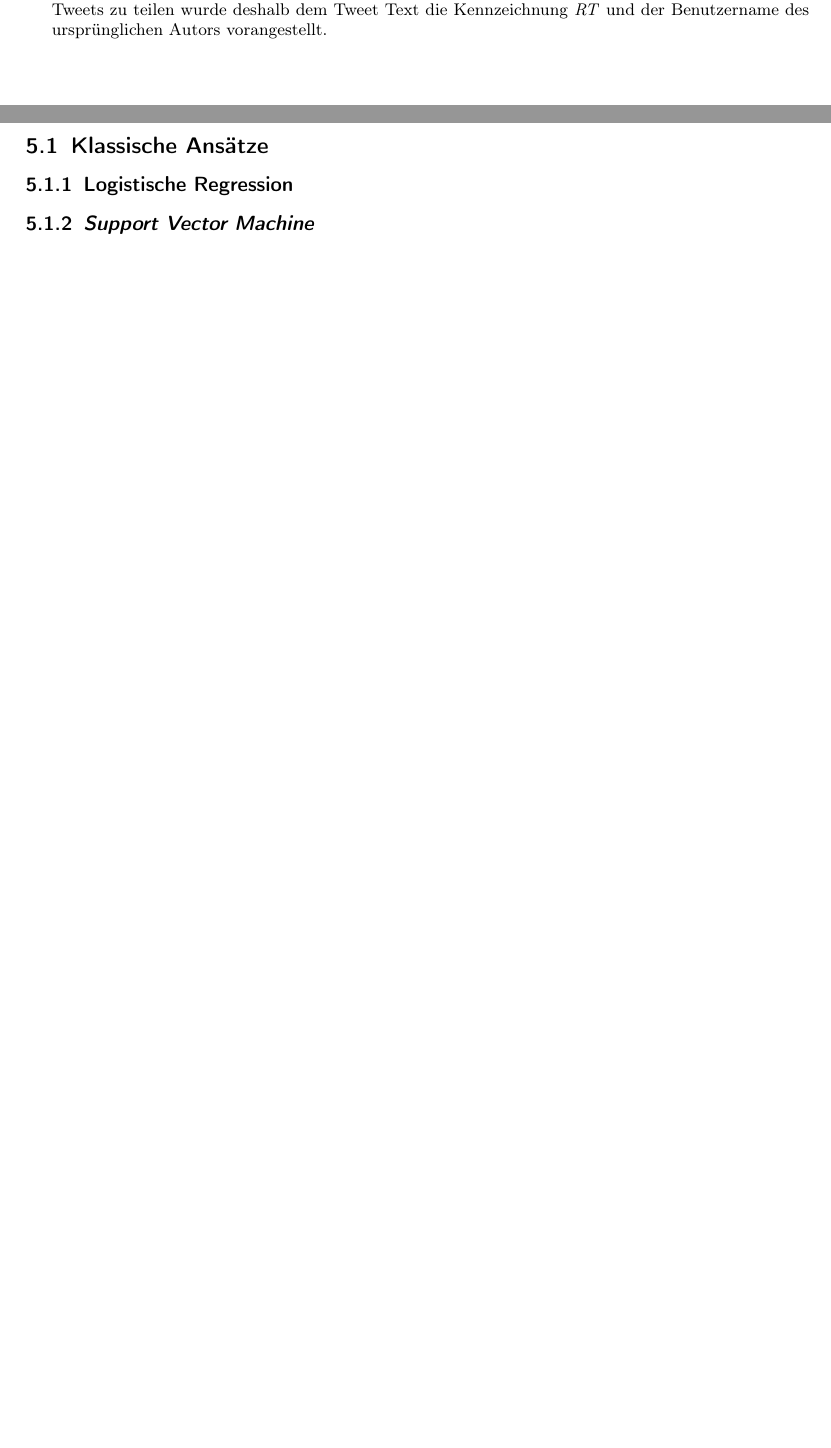
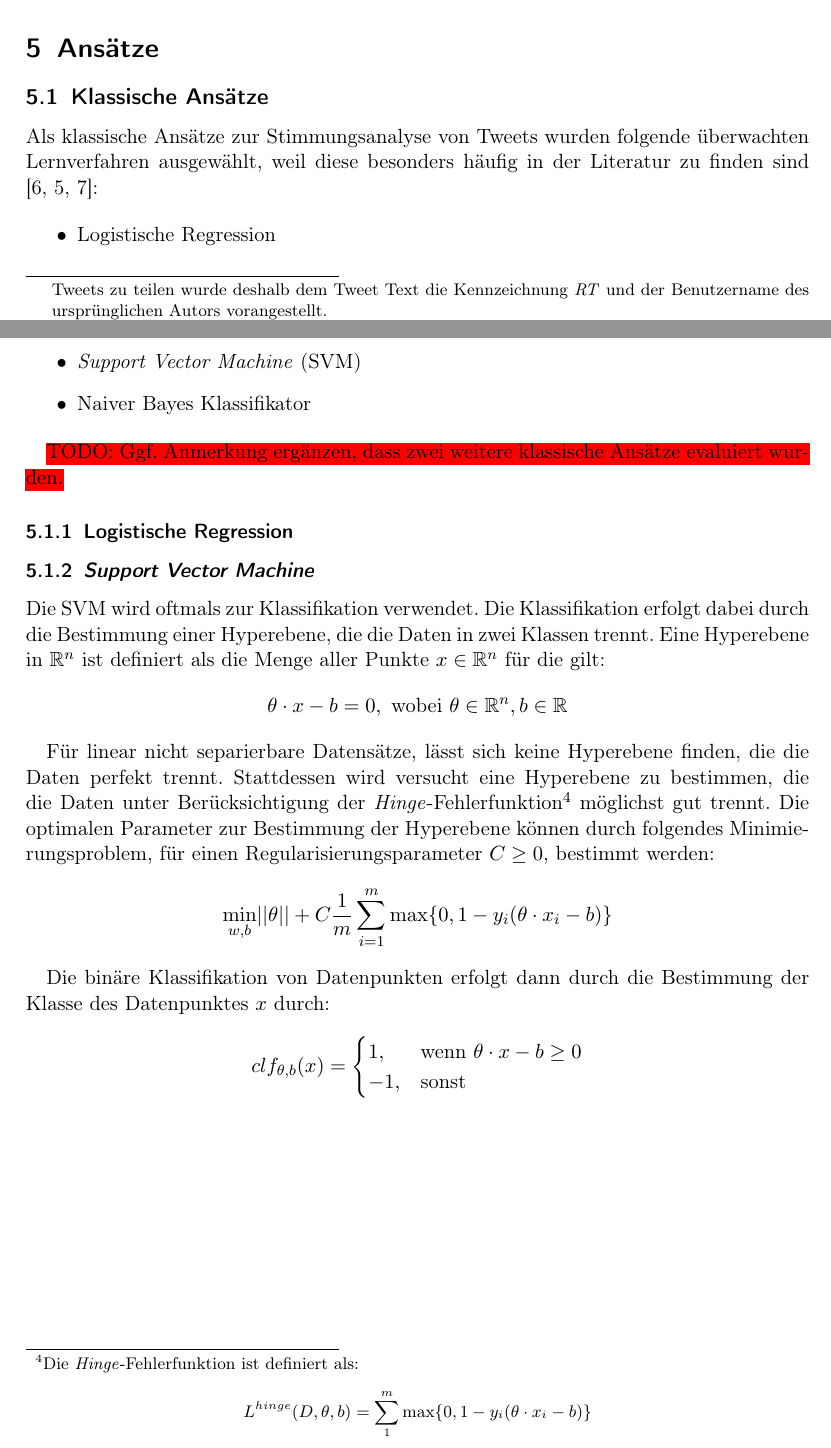
Before and after one commit to felLind/propra_webscience_ws24, a LaTeX document (Abschlussbericht/abschlussbericht-stimmungsanalyse-mit-twitter.tex): two parts of pages 2 and 4 of 6 before the commit and two parts of pages 3 and 4 of 7 after it, joined at a grey line, cut at the place of the change, the shorter picture padded with empty space. Compiled offline with pdfLaTeX.

Commit message:
feat: add _SVM_-related sections in report (#11)

```diff
--- a/Abschlussbericht/abschlussbericht-stimmungsanalyse-mit-twitter.tex
+++ b/Abschlussbericht/abschlussbericht-stimmungsanalyse-mit-twitter.tex
@@ -9,6 +9,9 @@
 
 %%%% optional packages
 \usepackage{tikz}                           % creating graphs and other structures
+\usepackage{glossaries}                     % glossaries package for glossary entries
+\usepackage{soul}                           % for highlighting text (temporary usage)
+\newcommand{\redhl}{\sethlcolor{red}\hl}
 
 
 %%%% Author and Title Information %%%%%%%%%%%%%%%%%%%%%%%%%%%%%%%%%%%%%%%%%%%%%%%%%%%
@@ -16,11 +19,13 @@
 
 \title{Stimmungsanalyse mit Twitter}
 
+%%%% Glossary %%%%%%%%%%%%%%%%%%%%%%%%%%%%%%%%%%%%%%%%%%%%%%%%%%%%%%%%%%%%%%%%%%%%%%
+\newacronym{svm}{SVM}{\textit{Support Vector Machine}}
 
 %%%% Abstract %%%%%%%%%%%%%%%%%%%%%%%%%%%%%%%%%%%%%%%%%%%%%%%%%%%%%%%%%%%%%%%%%%%%%%
 
 \germanabstract{
-    TODO: Zusammenfassung formulieren...
+    \redhl{TODO: Zusammenfassung formulieren...}
 }
 
 \begin{document}
@@ -115,6 +121,44 @@ Darüber hinaus sollen die Herausforderungen und Limitationen der Stimmungsanaly
 
 \subsection{Klassische Ansätze}
 
+Als klassische Ansätze zur Stimmungsanalyse von Tweets wurden folgende überwachten Lernverfahren ausgewählt, weil diese besonders häufig in der Literatur zu finden sind \cite{wankhade2022survey, medhat2014sentiment, zimbra2018state}:
+
+\begin{itemize}
+    \item Logistische Regression
+    \item \gls{svm}
+    \item Naiver Bayes Klassifikator
+\end{itemize}
+
+\redhl{TODO: Ggf. Anmerkung ergänzen, dass zwei weitere klassische Ansätze evaluiert wurden.}
+
 \subsubsection{Logistische Regression}
+
 \subsubsection{\textit{Support Vector Machine}}
-\subsubsection{Entscheidungsbäume}
+
+Die \gls{svm} wird oftmals zur Klassifikation verwendet.
+Die Klassifikation erfolgt dabei durch die Bestimmung einer Hyperebene, die die Daten in zwei Klassen trennt.
+Eine Hyperebene in $\mathbb{R}^{n}$ ist definiert als die Menge aller Punkte $x\in\mathbb{R}^n$ für die gilt:
+\begin{equation*}
+    \theta \cdot x - b = 0, \text{ wobei } \theta \in \mathbb{R}^{n}, b\in\mathbb{R}
+\end{equation*}
+
+Für linear nicht separierbare Datensätze, lässt sich keine Hyperebene finden, die die Daten perfekt trennt.
+Stattdessen wird versucht eine Hyperebene zu bestimmen, die die Daten unter Berücksichtigung der \textit{Hinge}-Fehlerfunktion\footnote{
+Die \textit{Hinge}-Fehlerfunktion ist definiert als:
+\begin{equation*}
+    L^{hinge}(D, \theta, b) = \sum_{1}^{m}\max\lbrace0, 1 - y_i(\theta \cdot x_i - b)\rbrace
+\end{equation*}
+} möglichst gut trennt.
+Die optimalen Parameter zur Bestimmung der Hyperebene können durch folgendes Minimierungsproblem, für einen Regularisierungsparameter $C\geq0$, bestimmt werden:
+\begin{equation*}
+    \min_{w, b} \lvert\lvert \theta \rvert\rvert + C \frac{1}{m}\sum_{i=1}^{m} \max\lbrace0, 1 - y_i(\theta \cdot x_i - b)\rbrace
+\end{equation*}
+
+Die binäre Klassifikation von Datenpunkten erfolgt dann durch die Bestimmung der Klasse des Datenpunktes $x$ durch:
+\begin{equation*}
+        clf_{\theta, b}(x) =
+        \begin{cases}
+        1, & \text{wenn } \theta \cdot x - b \geq 0 \\
+        -1, & \text{sonst}
+    \end{cases}
+\end{equation*}
```
Also changed, not shown: Abschlussbericht/references.bib (+11 -0 lines), Abschlussbericht/abschlussbericht-stimmungsanalyse-mit-twitter.tex (26 more changed lines).
